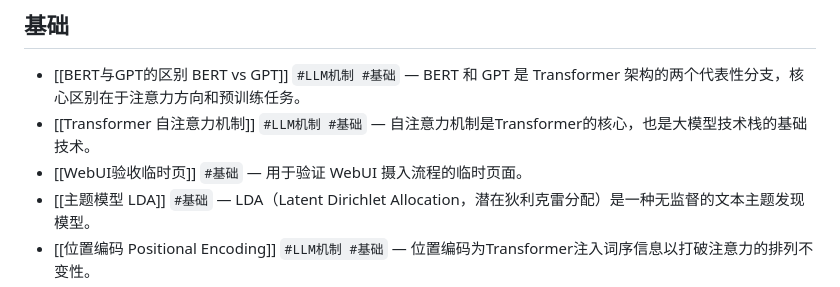
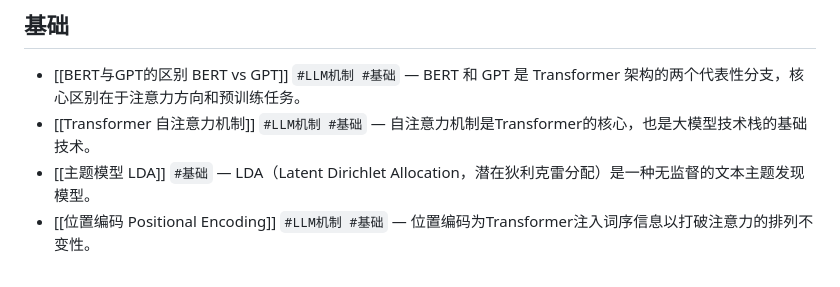
Before and after one commit to codingfeng-fufu/radar-loom, a Markdown page: _index.md, the part around one of its changes. GitHub-like rendering.

```diff
--- a/_index.md
+++ b/_index.md
@@ -111,7 +111,6 @@
 
 - [[BERT与GPT的区别 BERT vs GPT]] `#LLM机制 #基础` — BERT 和 GPT 是 Transformer 架构的两个代表性分支，核心区别在于注意力方向和预训练任务。
 - [[Transformer 自注意力机制]] `#LLM机制 #基础` — 自注意力机制是Transformer的核心，也是大模型技术栈的基础技术。
-- [[WebUI验收临时页]] `#基础` — 用于验证 WebUI 摄入流程的临时页面。
 - [[主题模型 LDA]] `#基础` — LDA（Latent Dirichlet Allocation，潜在狄利克雷分配）是一种无监督的文本主题发现模型。
 - [[位置编码 Positional Encoding]] `#LLM机制 #基础` — 位置编码为Transformer注入词序信息以打破注意力的排列不变性。
 - [[依存句法分析 Dependency Parsing]] `#KG #基础` — 依存句法分析是分析句子里词和词之间的语法依存关系的任务，用有向图表示，边从修饰词指向被修饰词，边上标注关系类型。
```
Also changed, not shown: other parts of _index.md (+1 -1 lines), pages/WebUI验收临时页.md (deleted, +0 -25 lines).
